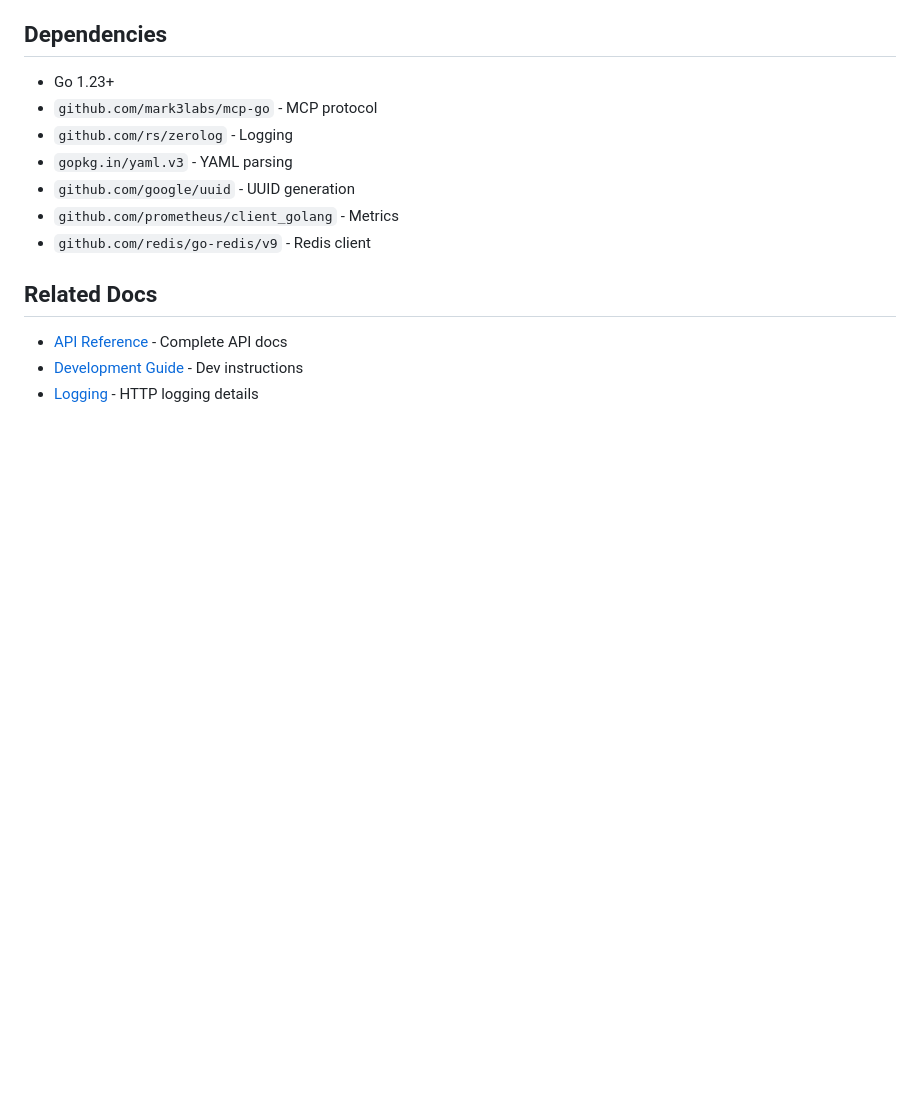
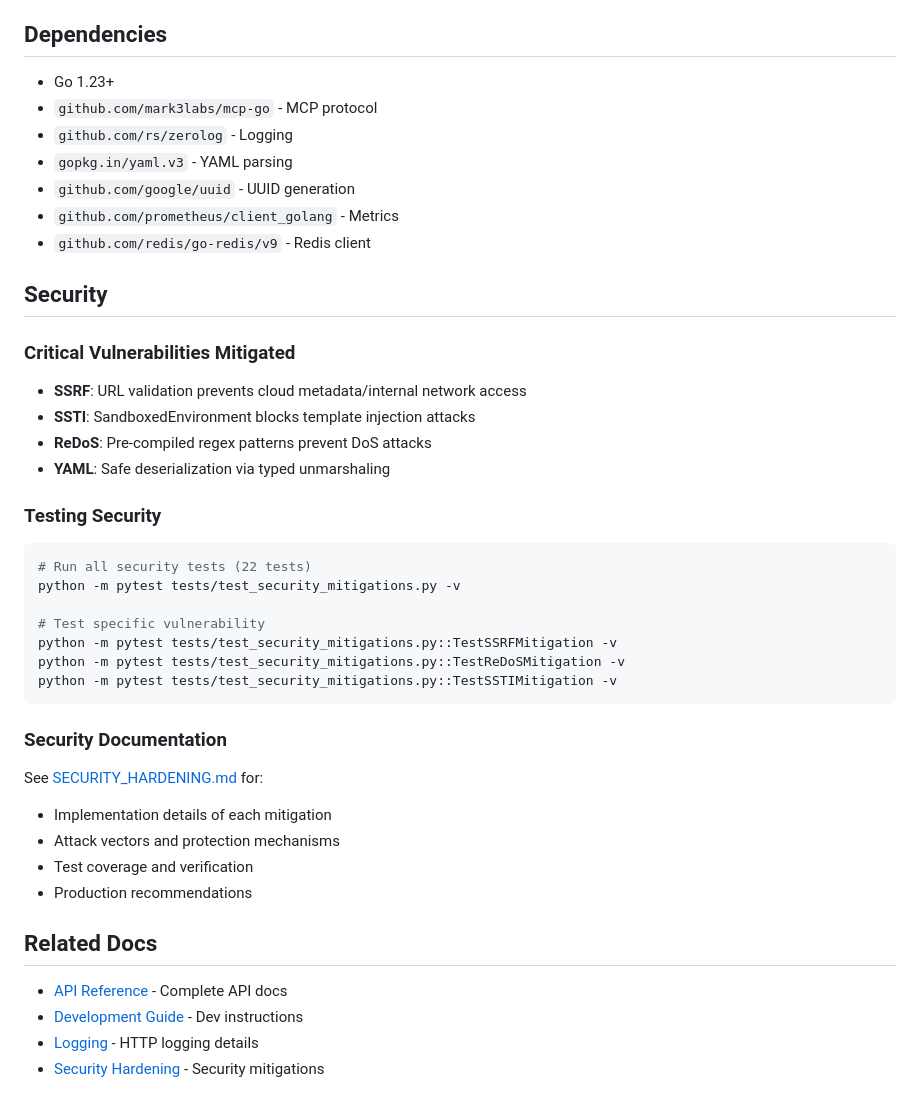
Before and after one commit to sudebaker/mcp-go, a Markdown page: AGENTS.md, the part around the change. Rendered like a GitHub page; blank space fills up the shorter version.

Commit message:
feat: añadir sección de seguridad en la guía de agentes con mitigaciones críticas y pruebas

````diff
--- a/AGENTS.md
+++ b/AGENTS.md
@@ -170,8 +170,35 @@ mcp-go/
 - `github.com/prometheus/client_golang` - Metrics
 - `github.com/redis/go-redis/v9` - Redis client
 
+## Security
+
+### Critical Vulnerabilities Mitigated
+- **SSRF**: URL validation prevents cloud metadata/internal network access
+- **SSTI**: SandboxedEnvironment blocks template injection attacks
+- **ReDoS**: Pre-compiled regex patterns prevent DoS attacks
+- **YAML**: Safe deserialization via typed unmarshaling
+
+### Testing Security
+```bash
+# Run all security tests (22 tests)
+python -m pytest tests/test_security_mitigations.py -v
+
+# Test specific vulnerability
+python -m pytest tests/test_security_mitigations.py::TestSSRFMitigation -v
+python -m pytest tests/test_security_mitigations.py::TestReDoSMitigation -v
+python -m pytest tests/test_security_mitigations.py::TestSSTIMitigation -v
+```
+
+### Security Documentation
+See [SECURITY_HARDENING.md](SECURITY_HARDENING.md) for:
+- Implementation details of each mitigation
+- Attack vectors and protection mechanisms
+- Test coverage and verification
+- Production recommendations
+
 ## Related Docs
 
 - [API Reference](docs/API.md) - Complete API docs
 - [Development Guide](docs/DEVELOPMENT.md) - Dev instructions
 - [Logging](docs/LOGGING.md) - HTTP logging details
+- [Security Hardening](SECURITY_HARDENING.md) - Security mitigations
````
